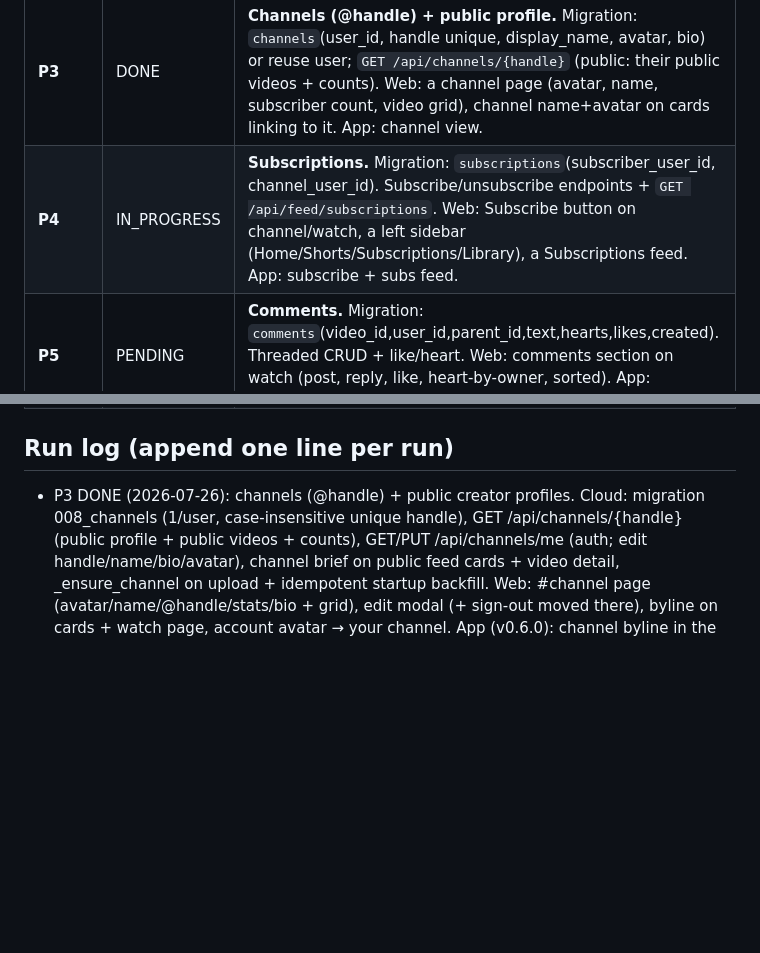
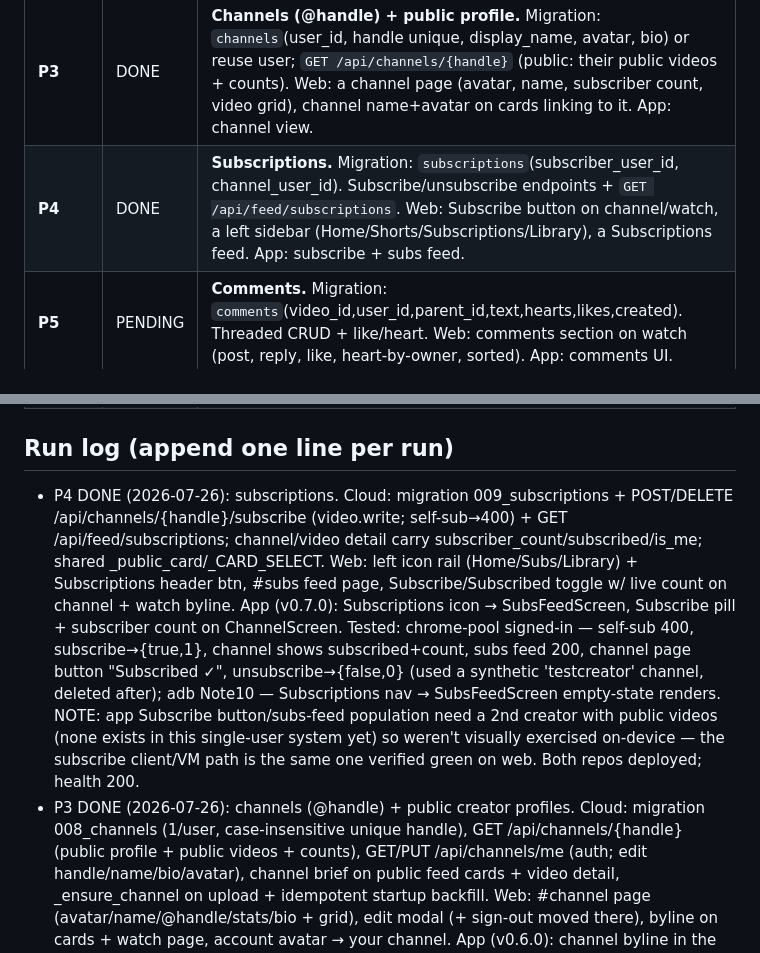
Before and after one commit to milkosten/mikevideo-cloud, a Markdown page: docs/roadmap-progress.md, 2 parts joined by grey strips. Rendered like a GitHub page; blank space fills up the shorter version.

Commit message:
docs: mark P4 (Subscriptions) DONE + run-log entry
Co-Authored-By: Claude Opus 4.8 (1M context) <noreply@anthropic.com>
Claude-Session: https://claude.ai/code/session_01SGc8awpc7CTJoME2pDYsmW

```diff
--- a/docs/roadmap-progress.md
+++ b/docs/roadmap-progress.md
@@ -12,7 +12,7 @@ Status legend: `PENDING` · `IN_PROGRESS` · `DONE` · `FAILED`
 | **P1** | DONE | **Engagement primitives.** Migration: `views`(count via a `video_views` event or a counter col), `likes`(video_id,user_id unique), `watch_progress`(video_id,user_id,position_sec,updated). Endpoints: `POST /api/videos/{id}/view`, `POST/DELETE /api/videos/{id}/like`, `GET/PUT /api/videos/{id}/progress`; add `views/likes/liked/progress` to video detail+list. Web: show view count + age on cards, like button + count on watch, **resume** playback from saved position + a "Continue watching" row. App: like button, resume, report views/progress. |
 | **P2** | DONE | **Playlists + Watch Later / Save.** Migration: `playlists`, `playlist_items`. CRUD endpoints + a built-in "Watch Later". Web: Save-to-playlist menu on cards/watch, a Playlists page, Watch Later. App: save menu + playlists. |
 | **P3** | DONE | **Channels (@handle) + public profile.** Migration: `channels`(user_id, handle unique, display_name, avatar, bio) or reuse user; `GET /api/channels/{handle}` (public: their public videos + counts). Web: a channel page (avatar, name, subscriber count, video grid), channel name+avatar on cards linking to it. App: channel view. |
-| **P4** | IN_PROGRESS | **Subscriptions.** Migration: `subscriptions`(subscriber_user_id, channel_user_id). Subscribe/unsubscribe endpoints + `GET /api/feed/subscriptions`. Web: Subscribe button on channel/watch, a left sidebar (Home/Shorts/Subscriptions/Library), a Subscriptions feed. App: subscribe + subs feed. |
+| **P4** | DONE | **Subscriptions.** Migration: `subscriptions`(subscriber_user_id, channel_user_id). Subscribe/unsubscribe endpoints + `GET /api/feed/subscriptions`. Web: Subscribe button on channel/watch, a left sidebar (Home/Shorts/Subscriptions/Library), a Subscriptions feed. App: subscribe + subs feed. |
 | **P5** | PENDING | **Comments.** Migration: `comments`(video_id,user_id,parent_id,text,hearts,likes,created). Threaded CRUD + like/heart. Web: comments section on watch (post, reply, like, heart-by-owner, sorted). App: comments UI. |
 | **P6** | PENDING | **Personalized home feed / recommendations.** `GET /api/feed/home`: blend your subs' recent + popular (views/likes) + tag-affinity from your watch history/likes; fall back to public. Web: home becomes the recommended feed for signed-in users. App: recommended home. |
 | **P7** | PENDING | **Related / up-next + Autoplay.** `GET /api/videos/{id}/related` (tag/transcript similarity + popularity). Web: replace the library rail with real related + an autoplay-next toggle. App: related + autoplay. |
@@ -25,6 +25,7 @@ Status legend: `PENDING` · `IN_PROGRESS` · `DONE` · `FAILED`
 | **P14** | PENDING | **Embeds + external share.** An embeddable player (`GET /embed/{id}` for public videos) + oEmbed (`GET /api/oembed`). Web: a Share→Embed dialog with copyable iframe. (App: n/a.) |
 
 ## Run log (append one line per run)
+- P4 DONE (2026-07-26): subscriptions. Cloud: migration 009_subscriptions + POST/DELETE /api/channels/{handle}/subscribe (video.write; self-sub→400) + GET /api/feed/subscriptions; channel/video detail carry subscriber_count/subscribed/is_me; shared _public_card/_CARD_SELECT. Web: left icon rail (Home/Subs/Library) + Subscriptions header btn, #subs feed page, Subscribe/Subscribed toggle w/ live count on channel + watch byline. App (v0.7.0): Subscriptions icon → SubsFeedScreen, Subscribe pill + subscriber count on ChannelScreen. Tested: chrome-pool signed-in — self-sub 400, subscribe→{true,1}, channel shows subscribed+count, subs feed 200, channel page button "Subscribed ✓", unsubscribe→{false,0} (used a synthetic 'testcreator' channel, deleted after); adb Note10 — Subscriptions nav → SubsFeedScreen empty-state renders. NOTE: app Subscribe button/subs-feed population need a 2nd creator with public videos (none exists in this single-user system yet) so weren't visually exercised on-device — the subscribe client/VM path is the same one verified green on web. Both repos deployed; health 200.
 - P3 DONE (2026-07-26): channels (@handle) + public creator profiles. Cloud: migration 008_channels (1/user, case-insensitive unique handle), GET /api/channels/{handle} (public profile + public videos + counts), GET/PUT /api/channels/me (auth; edit handle/name/bio/avatar), channel brief on public feed cards + video detail, _ensure_channel on upload + idempotent startup backfill. Web: #channel page (avatar/name/@handle/stats/bio + grid), edit modal (+ sign-out moved there), byline on cards + watch page, account avatar → your channel. App (v0.6.0): channel byline in the ⓘ panel → ChannelScreen (header + public-video grid). Tested: curl (public 200, case-insensitive/@, unknown 404, me 401); chrome-pool signed-in (GET/PUT me, channel page "Mike Westoo · @u690a994215 · 3 videos · 2 views" + bio + edit, watch byline); adb Note10 (info-panel byline → channel screen w/ 3-video grid). Both repos deployed; health 200.
 - P0 FIX (2026-07-26): video.osmike.com + up.osmike.com were DOWN (public 000; cloud container healthy internally at 172.17.0.1:8090 → 200). Root cause: mikeos-caddy restarted ~13min earlier and loaded /root/mikeos-osm/Caddyfile which had LOST the video./up. site blocks (only osm./tiles. remained). Fix: appended the two blocks (video→172.17.0.1:8090, up→172.17.0.1:8080 with 20GB body) + `caddy reload`; verified 200. Backup Caddyfile.bak.* on the box. NOT caused by the loop's deploys (they never touch Caddy). This fire spent on the outage — P3 stays PENDING for the next run. RECOMMEND: commit the video/up blocks into the mikeos-osm Caddyfile git so a future restart can't drop them again.
 - P2 DONE (2026-07-26): playlists + Watch Later (migration 007) + CRUD/items endpoints; web Playlists list+detail pages + "➕ Save" menu; app Save-to-Watch-Later button (v0.5.0). Tested: cloud API end-to-end with a real OAuth token (create playlist, add item, list w/ counts, ?video_id `has` flag, detail all correct); app screenshot shows the Save button. NOTE: chrome-pool was DOWN this run (health 000) so the web UI drive was skipped — verified the API the web calls instead. Both repos deployed.
```
